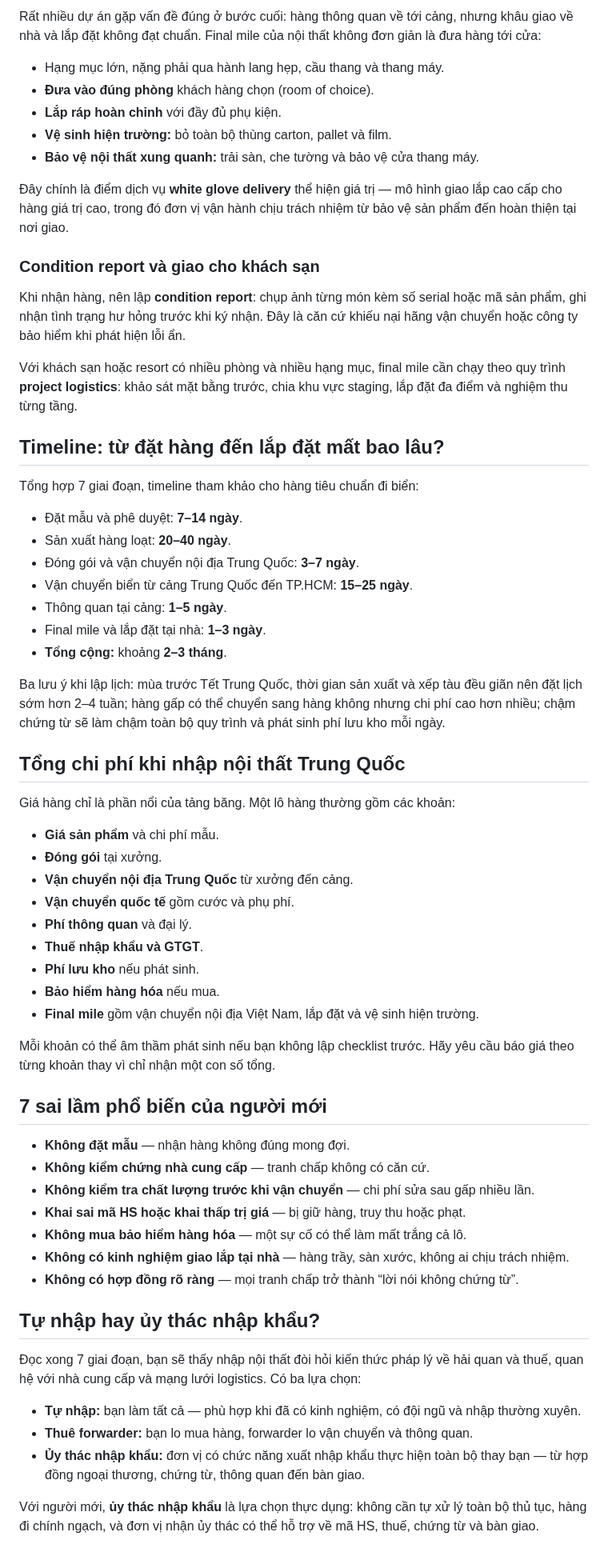
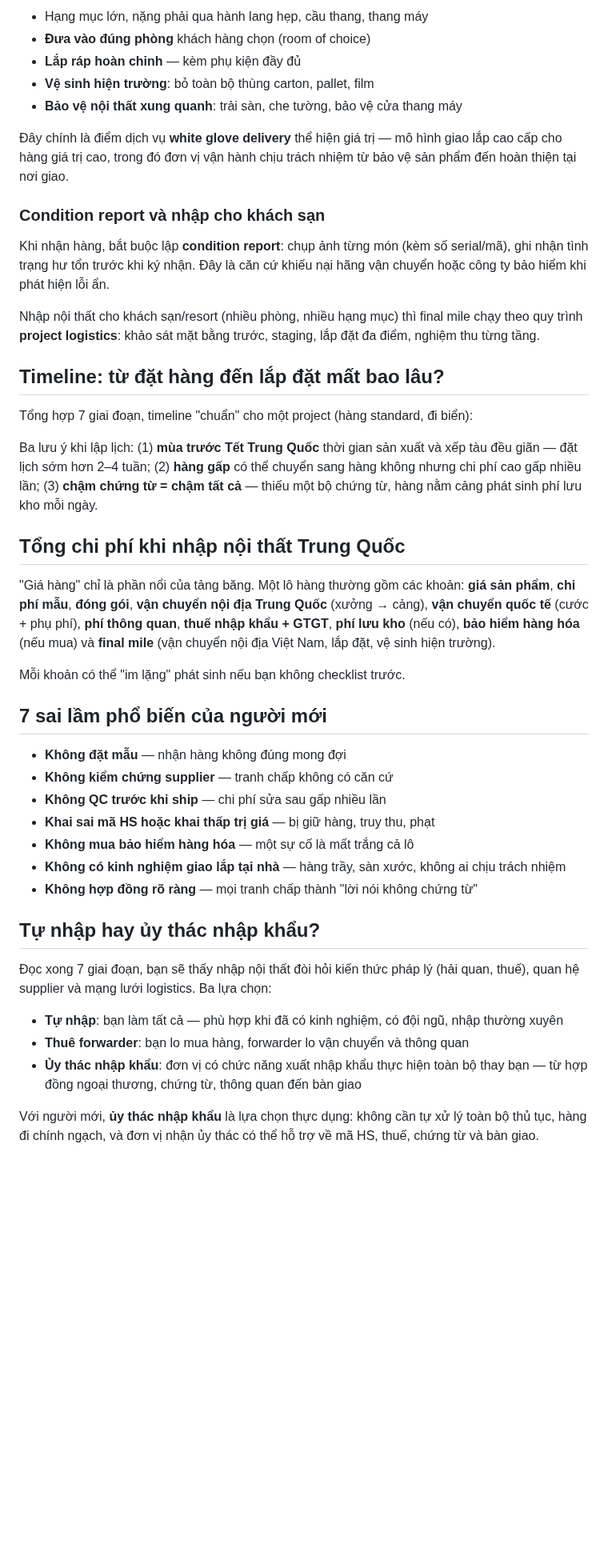
Before and after one commit to lemainamkhanh-arch/whiteglove-website, a Markdown page: content/blog/huong-dan-nhap-noi-that-trung-quoc-a-z.md, the part around one of its changes. Shown at 80% size. Rendered like a GitHub page; blank space fills up the shorter version.

```diff
--- a/content/blog/huong-dan-nhap-noi-that-trung-quoc-a-z.md
+++ b/content/blog/huong-dan-nhap-noi-that-trung-quoc-a-z.md
@@ -191,67 +169,47 @@ Không phải mã HS nào cũng có thuế suất 0%; mức thuế phụ thuộc
 
-Rất nhiều dự án gặp vấn đề đúng ở bước cuối: hàng thông quan về tới cảng, nhưng khâu giao về nhà và lắp đặt không đạt chuẩn. Final mile của nội thất không đơn giản là đưa hàng tới cửa:
-
-- Hạng mục lớn, nặng phải qua hành lang hẹp, cầu thang và thang máy.
-- **Đưa vào đúng phòng** khách hàng chọn (room of choice).
-- **Lắp ráp hoàn chỉnh** với đầy đủ phụ kiện.
-- **Vệ sinh hiện trường:** bỏ toàn bộ thùng carton, pallet và film.
-- **Bảo vệ nội thất xung quanh:** trải sàn, che tường và bảo vệ cửa thang máy.
+- Hạng mục lớn, nặng phải qua hành lang hẹp, cầu thang, thang máy
+- **Đưa vào đúng phòng** khách hàng chọn (room of choice)
+- **Lắp ráp hoàn chỉnh** — kèm phụ kiện đầy đủ
+- **Vệ sinh hiện trường**: bỏ toàn bộ thùng carton, pallet, film
+- **Bảo vệ nội thất xung quanh**: trải sàn, che tường, bảo vệ cửa thang máy
 
 Đây chính là điểm dịch vụ **white glove delivery** thể hiện giá trị — mô hình giao lắp cao cấp cho hàng giá trị cao, trong đó đơn vị vận hành chịu trách nhiệm từ bảo vệ sản phẩm đến hoàn thiện tại nơi giao.
 
-### Condition report và giao cho khách sạn
+### Condition report và nhập cho khách sạn
 
-Khi nhận hàng, nên lập **condition report**: chụp ảnh từng món kèm số serial hoặc mã sản phẩm, ghi nhận tình trạng hư hỏng trước khi ký nhận. Đây là căn cứ khiếu nại hãng vận chuyển hoặc công ty bảo hiểm khi phát hiện lỗi ẩn.
+Khi nhận hàng, bắt buộc lập **condition report**: chụp ảnh từng món (kèm số serial/mã), ghi nhận tình trạng hư tổn trước khi ký nhận. Đây là căn cứ khiếu nại hãng vận chuyển hoặc công ty bảo hiểm khi phát hiện lỗi ẩn.
 
-Với khách sạn hoặc resort có nhiều phòng và nhiều hạng mục, final mile cần chạy theo quy trình **project logistics**: khảo sát mặt bằng trước, chia khu vực staging, lắp đặt đa điểm và nghiệm thu từng tầng.
+Nhập nội thất cho khách sạn/resort (nhiều phòng, nhiều hạng mục) thì final mile chạy theo quy trình **project logistics**: khảo sát mặt bằng trước, staging, lắp đặt đa điểm, nghiệm thu từng tầng.
 
 ## Timeline: từ đặt hàng đến lắp đặt mất bao lâu?
 
-Tổng hợp 7 giai đoạn, timeline tham khảo cho hàng tiêu chuẩn đi biển:
+Tổng hợp 7 giai đoạn, timeline "chuẩn" cho một project (hàng standard, đi biển):
 
-- Đặt mẫu và phê duyệt: **7–14 ngày**.
-- Sản xuất hàng loạt: **20–40 ngày**.
-- Đóng gói và vận chuyển nội địa Trung Quốc: **3–7 ngày**.
-- Vận chuyển biển từ cảng Trung Quốc đến TP.HCM: **15–25 ngày**.
-- Thông quan tại cảng: **1–5 ngày**.
-- Final mile và lắp đặt tại nhà: **1–3 ngày**.
-- **Tổng cộng:** khoảng **2–3 tháng**.
-
-Ba lưu ý khi lập lịch: mùa trước Tết Trung Quốc, thời gian sản xuất và xếp tàu đều giãn nên đặt lịch sớm hơn 2–4 tuần; hàng gấp có thể chuyển sang hàng không nhưng chi phí cao hơn nhiều; chậm chứng từ sẽ làm chậm toàn bộ quy trình và phát sinh phí lưu kho mỗi ngày.
+Ba lưu ý khi lập lịch: (1) **mùa trước Tết Trung Quốc** thời gian sản xuất và xếp tàu đều giãn — đặt lịch sớm hơn 2–4 tuần; (2) **hàng gấp** có thể chuyển sang hàng không nhưng chi phí cao gấp nhiều lần; (3) **chậm chứng từ = chậm tất cả** — thiếu một bộ chứng từ, hàng nằm cảng phát sinh phí lưu kho mỗi ngày.
 
 ## Tổng chi phí khi nhập nội thất Trung Quốc
 
-Giá hàng chỉ là phần nổi của tảng băng. Một lô hàng thường gồm các khoản:
+"Giá hàng" chỉ là phần nổi của tảng băng. Một lô hàng thường gồm các khoản: **giá sản phẩm**, **chi phí mẫu**, **đóng gói**, **vận chuyển nội địa Trung Quốc** (xưởng → cảng), **vận chuyển quốc tế** (cước + phụ phí), **phí thông quan**, **thuế nhập khẩu + GTGT**, **phí lưu kho** (nếu có), **bảo hiểm hàng hóa** (nếu mua) và **final mile** (vận chuyển nội địa Việt Nam, lắp đặt, vệ sinh hiện trường).
 
-- **Giá sản phẩm** và chi phí mẫu.
-- **Đóng gói** tại xưởng.
-- **Vận chuyển nội địa Trung Quốc** từ xưởng đến cảng.
-- **Vận chuyển quốc tế** gồm cước và phụ phí.
-- **Phí thông quan** và đại lý.
-- **Thuế nhập khẩu và GTGT**.
-- **Phí lưu kho** nếu phát sinh.
-- **Bảo hiểm hàng hóa** nếu mua.
-- **Final mile** gồm vận chuyển nội địa Việt Nam, lắp đặt và vệ sinh hiện trường.
-
-Mỗi khoản có thể âm thầm phát sinh nếu bạn không lập checklist trước. Hãy yêu cầu báo giá theo từng khoản thay vì chỉ nhận một con số tổng.
+Mỗi khoản có thể "im lặng" phát sinh nếu bạn không checklist trước.
 
 ## 7 sai lầm phổ biến của người mới
 
-- **Không đặt mẫu** — nhận hàng không đúng mong đợi.
-- **Không kiểm chứng nhà cung cấp** — tranh chấp không có căn cứ.
-- **Không kiểm tra chất lượng trước khi vận chuyển** — chi phí sửa sau gấp nhiều lần.
-- **Khai sai mã HS hoặc khai thấp trị giá** — bị giữ hàng, truy thu hoặc phạt.
-- **Không mua bảo hiểm hàng hóa** — một sự cố có thể làm mất trắng cả lô.
-- **Không có kinh nghiệm giao lắp tại nhà** — hàng trầy, sàn xước, không ai chịu trách nhiệm.
-- **Không có hợp đồng rõ ràng** — mọi tranh chấp trở thành “lời nói không chứng từ”.
+- **Không đặt mẫu** — nhận hàng không đúng mong đợi
+- **Không kiểm chứng supplier** — tranh chấp không có căn cứ
+- **Không QC trước khi ship** — chi phí sửa sau gấp nhiều lần
+- **Khai sai mã HS hoặc khai thấp trị giá** — bị giữ hàng, truy thu, phạt
+- **Không mua bảo hiểm hàng hóa** — một sự cố là mất trắng cả lô
+- **Không có kinh nghiệm giao lắp tại nhà** — hàng trầy, sàn xước, không ai chịu trách nhiệm
+- **Không hợp đồng rõ ràng** — mọi tranh chấp thành "lời nói không chứng từ"
 
 ## Tự nhập hay ủy thác nhập khẩu?
 
-Đọc xong 7 giai đoạn, bạn sẽ thấy nhập nội thất đòi hỏi kiến thức pháp lý về hải quan và thuế, quan hệ với nhà cung cấp và mạng lưới logistics. Có ba lựa chọn:
+Đọc xong 7 giai đoạn, bạn sẽ thấy nhập nội thất đòi hỏi kiến thức pháp lý (hải quan, thuế), quan hệ supplier và mạng lưới logistics. Ba lựa chọn:
 
-- **Tự nhập:** bạn làm tất cả — phù hợp khi đã có kinh nghiệm, có đội ngũ và nhập thường xuyên.
-- **Thuê forwarder:** bạn lo mua hàng, forwarder lo vận chuyển và thông quan.
-- **Ủy thác nhập khẩu:** đơn vị có chức năng xuất nhập khẩu thực hiện toàn bộ thay bạn — từ hợp đồng ngoại thương, chứng từ, thông quan đến bàn giao.
+- **Tự nhập**: bạn làm tất cả — phù hợp khi đã có kinh nghiệm, có đội ngũ, nhập thường xuyên
+- **Thuê forwarder**: bạn lo mua hàng, forwarder lo vận chuyển và thông quan
+- **Ủy thác nhập khẩu**: đơn vị có chức năng xuất nhập khẩu thực hiện toàn bộ thay bạn — từ hợp đồng ngoại thương, chứng từ, thông quan đến bàn giao
 
 Với người mới, **ủy thác nhập khẩu** là lựa chọn thực dụng: không cần tự xử lý toàn bộ thủ tục, hàng đi chính ngạch, và đơn vị nhận ủy thác có thể hỗ trợ về mã HS, thuế, chứng từ và bàn giao.
 
```
Also changed, not shown: other parts of content/blog/huong-dan-nhap-noi-that-trung-quoc-a-z.md (+69 -91 lines), content/notion-plan.md (+7 -7 lines), assets/blog/huong-dan-nhap-noi-that-trung-quoc-a-z-3.png (added), assets/blog/huong-dan-nhap-noi-that-trung-quoc-a-z-4.png (added), assets/blog/huong-dan-nhap-noi-that-trung-quoc-a-z-6.png (added), 4 other files.
